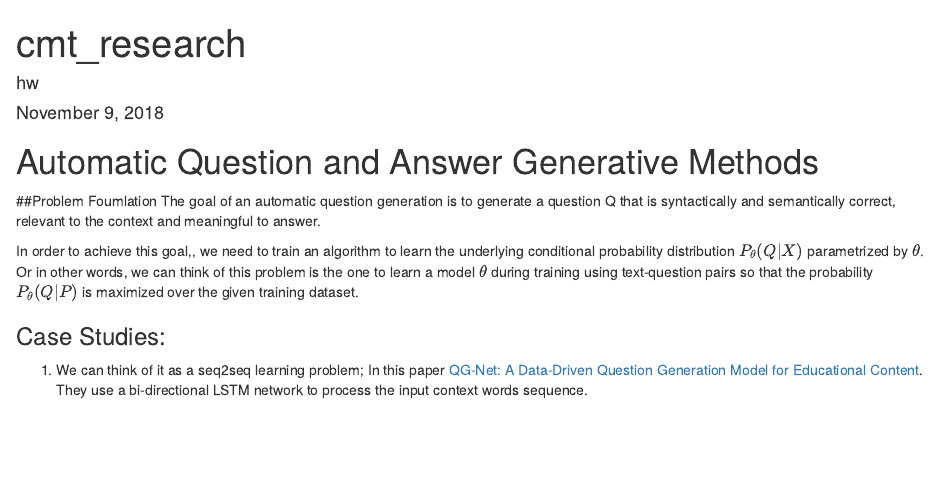
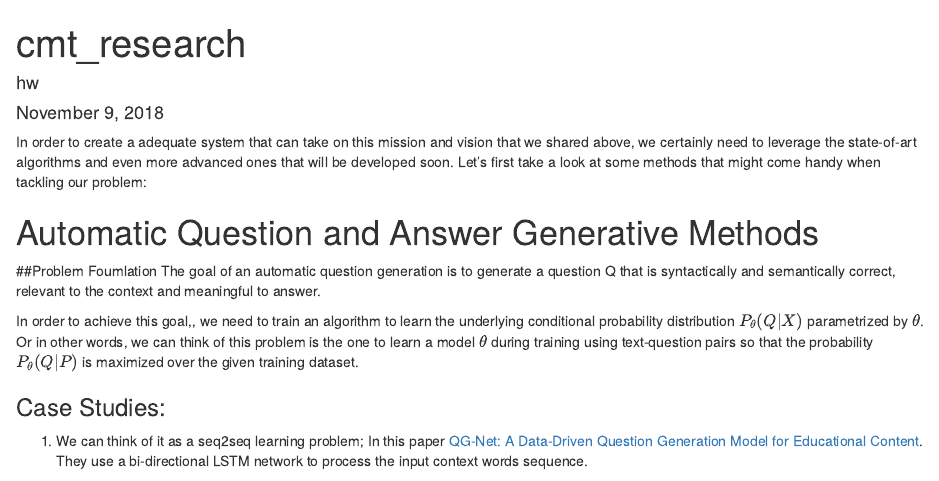
Before and after one commit to dyadxmachina/can-machines-teach, an R Markdown document (method_research/cmt_research.Rmd): the page in a window 1100 px wide, from its top. Rendered offline with R 4.5, knitr and Pandoc, with nearby package versions.

Commit message:
add the start of the section

```diff
--- a/method_research/cmt_research.Rmd
+++ b/method_research/cmt_research.Rmd
@@ -4,6 +4,9 @@ author: "hw"
 date: "November 9, 2018"
 output: html_document
 ---
+
+
+In order to create a adequate system that can take on this mission and vision that we shared above, we certainly need to leverage the state-of-art algorithms and even more advanced ones that will be developed soon. Let's first take a look at some methods that might come handy when tackling our problem:
 
 # Automatic Question and Answer Generative Methods
 
```
Also changed, not shown: method_research/cmt_research.html (added), method_research/cmt_research.Rmd (2 more changed lines).
